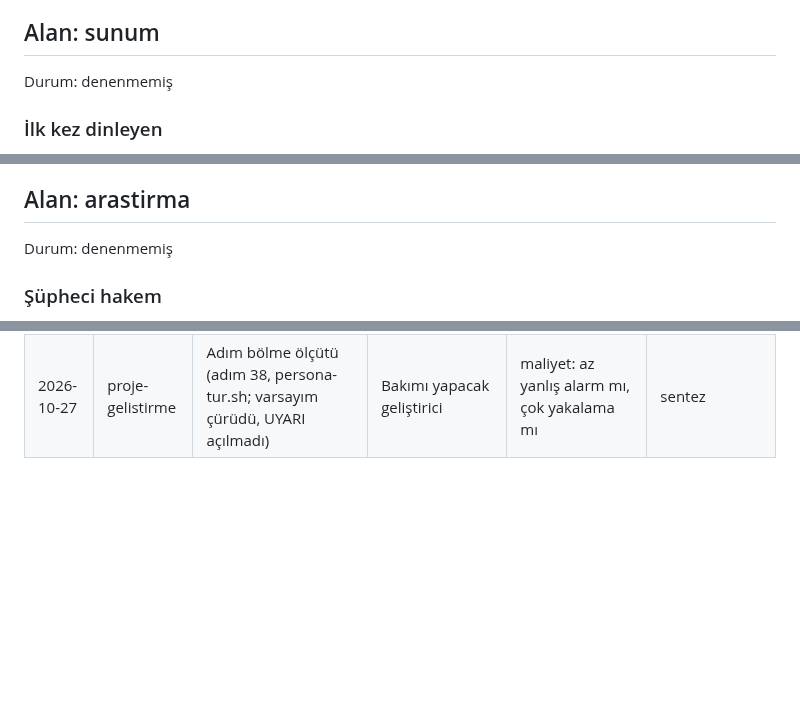
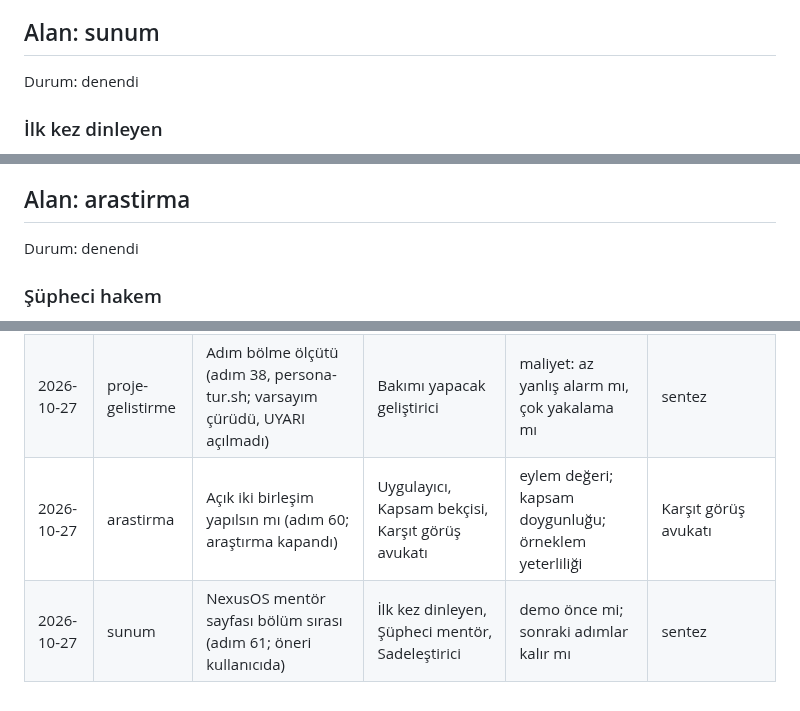
Before and after one commit to miracmenekse/mdk, a Markdown page: personalar.md, 3 parts joined by grey strips. Rendered like a GitHub page; blank space fills up the shorter version.

```diff
--- a/personalar.md
+++ b/personalar.md
@@ -73,7 +73,7 @@ Durum: denendi
 - **Ayrışma ekseni:** ilk bakış: özet mi görünür, ayrıntı mı gömülü
 
 ## Alan: sunum
-Durum: denenmemiş
+Durum: denendi
 
 ### İlk kez dinleyen
 - **Optimize eder:** ilk duyuşta anlaşılırlık, terimlerin tanımlı olması, akışın izlenebilirliği
@@ -104,7 +104,7 @@ Durum: denenmemiş
 - **Ayrışma ekseni:** yoğunluk: tek mesaj mı, tam resim mi
 
 ## Alan: arastirma
-Durum: denenmemiş
+Durum: denendi
 
 ### Şüpheci hakem
 - **Optimize eder:** kaynak güvenilirliği, çelişen kanıtın görünür olması
@@ -148,3 +148,5 @@ Kazanan: seçilen seçeneğin geldiği kart; kartlarda olmayan kaynaklar için `
 | 2026-10-27 | proje-gelistirme | Adım satırında gerçek yürütücü ve başarısız denemeler (adım 36, 2. tur, persona-tur.sh; Dikkati dağınık kullanıcı kota yüzünden yanıtsız) | Dikkati dağınık kullanıcı, Bakımı yapacak geliştirici, Denetçi / güvenlik | tanı değeri mi maliyet mi; plan/gerçek izlenebilirlik mi sürtünme mi | Denetçi / güvenlik |
 | 2026-10-27 | proje-gelistirme | Geçmiş kapılarda boşluk (adım 37, 3 tek kartlı tur, persona-tur.sh) | Kapıyı kandıran yürütücü | doğrulama gücü: varlık mı davranış mı | Kapıyı kandıran yürütücü |
 | 2026-10-27 | proje-gelistirme | Adım bölme ölçütü (adım 38, persona-tur.sh; varsayım çürüdü, UYARI açılmadı) | Bakımı yapacak geliştirici | maliyet: az yanlış alarm mı, çok yakalama mı | sentez |
+| 2026-10-27 | arastirma | Açık iki birleşim yapılsın mı (adım 60; araştırma kapandı) | Uygulayıcı, Kapsam bekçisi, Karşıt görüş avukatı | eylem değeri; kapsam doygunluğu; örneklem yeterliliği | Karşıt görüş avukatı |
+| 2026-10-27 | sunum | NexusOS mentör sayfası bölüm sırası (adım 61; öneri kullanıcıda) | İlk kez dinleyen, Şüpheci mentör, Sadeleştirici | demo önce mi; sonraki adımlar kalır mı | sentez |
```
Also changed, not shown: CLAUDE.md (+1 -1 lines), PLAN.md (+32 -3 lines).
